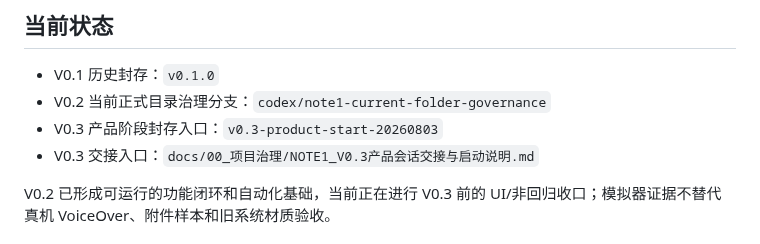
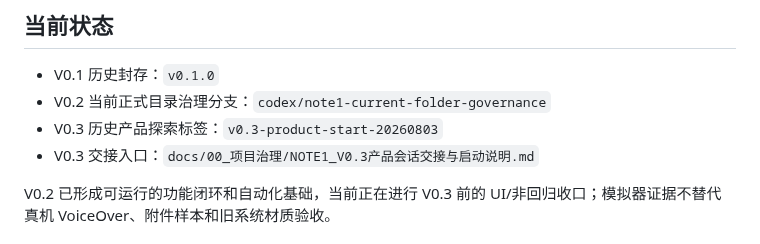
Before and after one commit to ianyu1201/NOTE1, a Markdown page: README.md, the part around the change. Rendered like a GitHub page.

Commit message:
docs: clarify historical V0.3 tag

```diff
--- a/README.md
+++ b/README.md
@@ -8,7 +8,7 @@ NOTE1 是一个低压力、完全在本机运行的原生 iOS 灵感记录 App
 
 - V0.1 历史封存：`v0.1.0`
 - V0.2 当前正式目录治理分支：`codex/note1-current-folder-governance`
-- V0.3 产品阶段封存入口：`v0.3-product-start-20260803`
+- V0.3 历史产品探索标签：`v0.3-product-start-20260803`
 - V0.3 交接入口：`docs/00_项目治理/NOTE1_V0.3产品会话交接与启动说明.md`
 
 V0.2 已形成可运行的功能闭环和自动化基础，当前正在进行 V0.3 前的 UI/非回归收口；模拟器证据不替代真机 VoiceOver、附件样本和旧系统材质验收。
```
